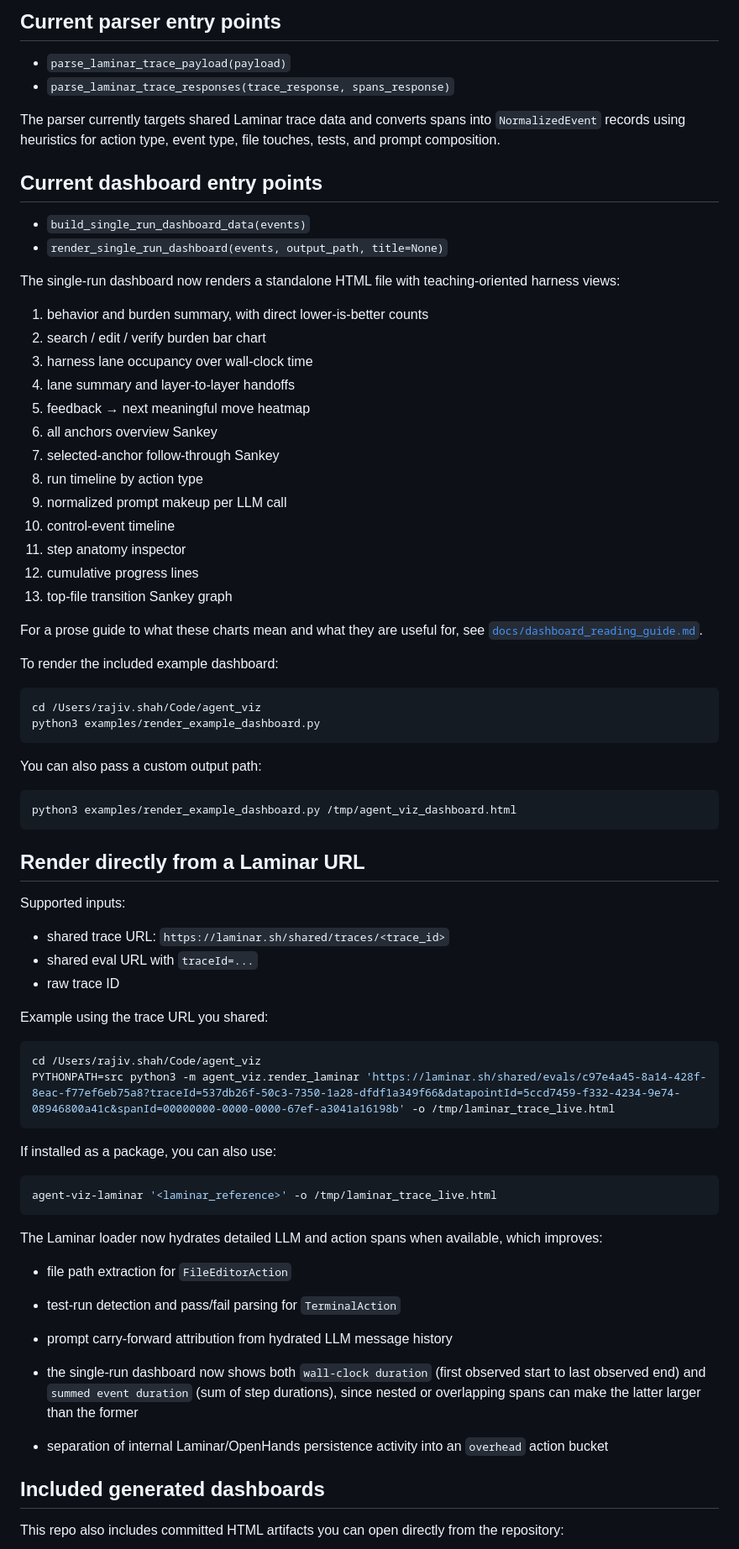
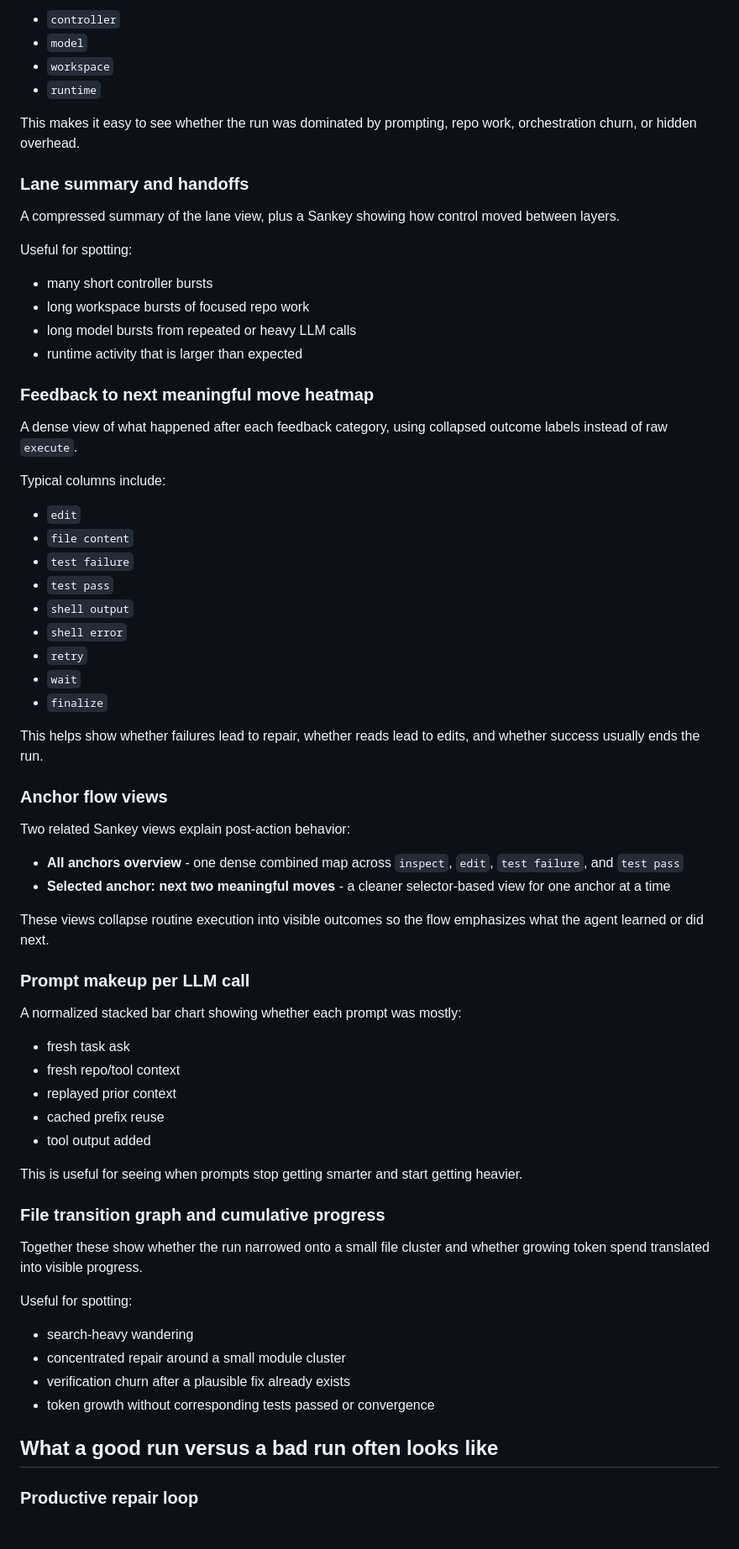
Before and after one commit to rajshah4/agent_viz, a Markdown page: README.md, the part around one of its changes. Shown at 84% size. GitHub-like rendering.

Commit message:
Refocus README on visualization showcase
Co-authored-by: openhands <openhands@all-hands.dev>

````diff
--- a/README.md
+++ b/README.md
@@ -70,79 +42,73 @@ The immediate use case is analyzing traces like Laminar eval traces and similar
 
-## Current parser entry points
+- `controller`
+- `model`
+- `workspace`
+- `runtime`
 
-- `parse_laminar_trace_payload(payload)`
-- `parse_laminar_trace_responses(trace_response, spans_response)`
+This makes it easy to see whether the run was dominated by prompting, repo work, orchestration churn, or hidden overhead.
 
-The parser currently targets shared Laminar trace data and converts spans into `NormalizedEvent` records using heuristics for action type, event type, file touches, tests, and prompt composition.
+### Lane summary and handoffs
 
-## Current dashboard entry points
+A compressed summary of the lane view, plus a Sankey showing how control moved between layers.
 
-- `build_single_run_dashboard_data(events)`
-- `render_single_run_dashboard(events, output_path, title=None)`
+Useful for spotting:
 
-The single-run dashboard now renders a standalone HTML file with teaching-oriented harness views:
+- many short controller bursts
+- long workspace bursts of focused repo work
+- long model bursts from repeated or heavy LLM calls
+- runtime activity that is larger than expected
 
-1. behavior and burden summary, with direct lower-is-better counts
-2. search / edit / verify burden bar chart
-3. harness lane occupancy over wall-clock time
-4. lane summary and layer-to-layer handoffs
-5. feedback → next meaningful move heatmap
-6. all anchors overview Sankey
-7. selected-anchor follow-through Sankey
-8. run timeline by action type
-9. normalized prompt makeup per LLM call
-10. control-event timeline
-11. step anatomy inspector
-12. cumulative progress lines
-13. top-file transition Sankey graph
+### Feedback to next meaningful move heatmap
 
-For a prose guide to what these charts mean and what they are useful for, see [`docs/dashboard_reading_guide.md`](./docs/dashboard_reading_guide.md).
+A dense view of what happened after each feedback category, using collapsed outcome labels instead of raw `execute`.
 
-To render the included example dashboard:
+Typical columns include:
 
-```bash
-cd /Users/rajiv.shah/Code/agent_viz
-python3 examples/render_example_dashboard.py
-```
+- `edit`
+- `file content`
+- `test failure`
+- `test pass`
+- `shell output`
+- `shell error`
+- `retry`
+- `wait`
+- `finalize`
 
-You can also pass a custom output path:
+This helps show whether failures lead to repair, whether reads lead to edits, and whether success usually ends the run.
 
-```bash
-python3 examples/render_example_dashboard.py /tmp/agent_viz_dashboard.html
-```
+### Anchor flow views
 
-## Render directly from a Laminar URL
+Two related Sankey views explain post-action behavior:
 
-Supported inputs:
+- **All anchors overview** - one dense combined map across `inspect`, `edit`, `test failure`, and `test pass`
+- **Selected anchor: next two meaningful moves** - a cleaner selector-based view for one anchor at a time
 
-- shared trace URL: `https://laminar.sh/shared/traces/<trace_id>`
-- shared eval URL with `traceId=...`
-- raw trace ID
+These views collapse routine execution into visible outcomes so the flow emphasizes what the agent learned or did next.
 
-Example using the trace URL you shared:
+### Prompt makeup per LLM call
 
-```bash
-cd /Users/rajiv.shah/Code/agent_viz
-PYTHONPATH=src python3 -m agent_viz.render_laminar 'https://laminar.sh/shared/evals/c97e4a45-8a14-428f-8eac-f77ef6eb75a8?traceId=537db26f-50c3-7350-1a28-dfdf1a349f66&datapointId=5ccd7459-f332-4234-9e74-08946800a41c&spanId=00000000-0000-0000-67ef-a3041a16198b' -o /tmp/laminar_trace_live.html
-```
+A normalized stacked bar chart showing whether each prompt was mostly:
 
-If installed as a package, you can also use:
+- fresh task ask
+- fresh repo/tool context
+- replayed prior context
+- cached prefix reuse
+- tool output added
 
-```bash
-agent-viz-laminar '<laminar_reference>' -o /tmp/laminar_trace_live.html
-```
+This is useful for seeing when prompts stop getting smarter and start getting heavier.
 
-The Laminar loader now hydrates detailed LLM and action spans when available, which improves:
+### File transition graph and cumulative progress
 
-- file path extraction for `FileEditorAction`
-- test-run detection and pass/fail parsing for `TerminalAction`
-- prompt carry-forward attribution from hydrated LLM message history
-- the single-run dashboard now shows both `wall-clock duration` (first observed start to last observed end) and `summed event duration` (sum of step durations), since nested or overlapping spans can make the latter larger than the former
+Together these show whether the run narrowed onto a small file cluster and whether growing token spend translated into visible progress.
 
-- separation of internal Laminar/OpenHands persistence activity into an `overhead` action bucket
+Useful for spotting:
 
+- search-heavy wandering
+- concentrated repair around a small module cluster
+- verification churn after a plausible fix already exists
+- token growth without corresponding tests passed or convergence
 
-## Included generated dashboards
+## What a good run versus a bad run often looks like
 
-This repo also includes committed HTML artifacts you can open directly from the repository:
+### Productive repair loop
 
````
Also changed, not shown: other parts of README.md (+83 -105 lines), AGENTS.md (+2 -0 lines).
